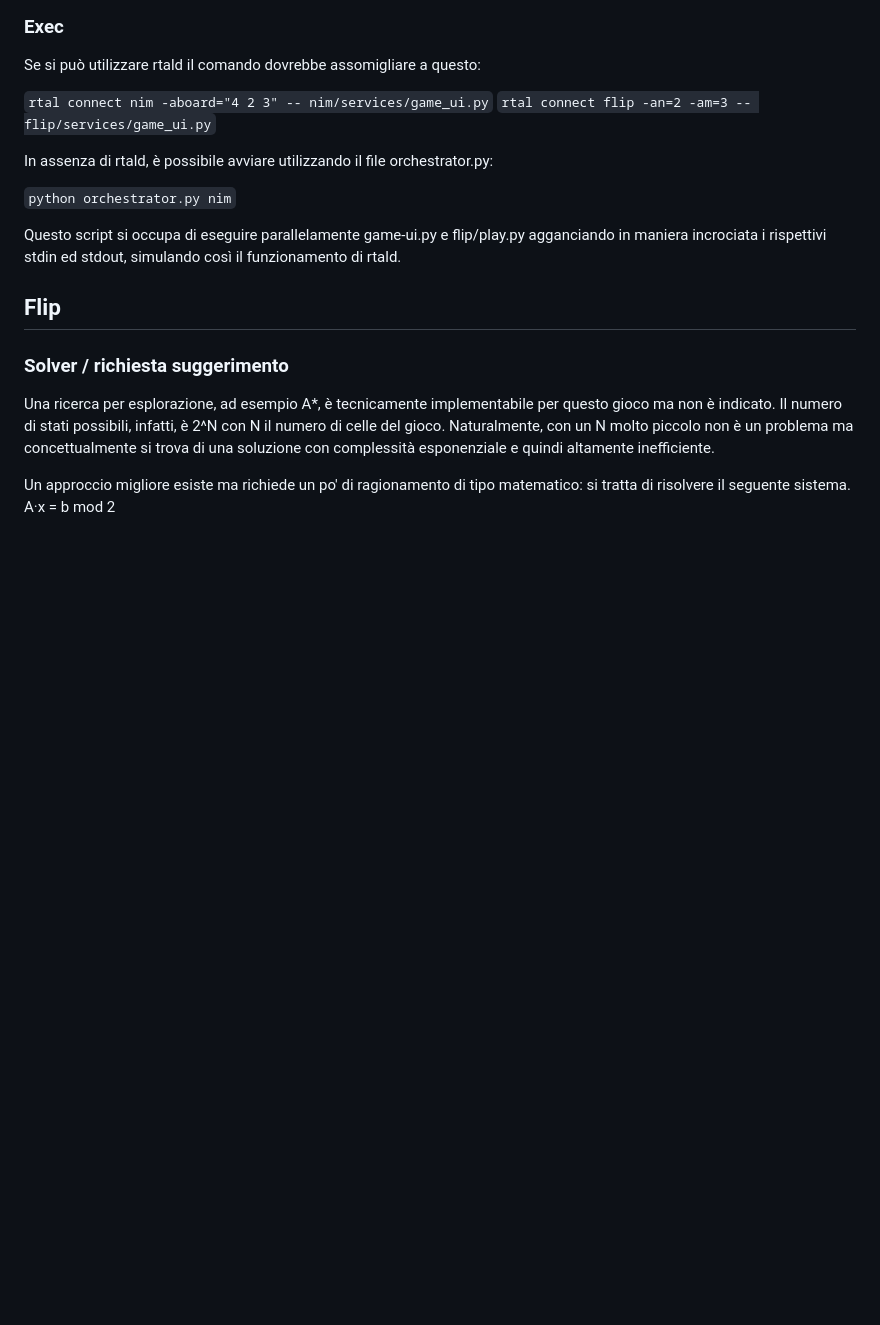
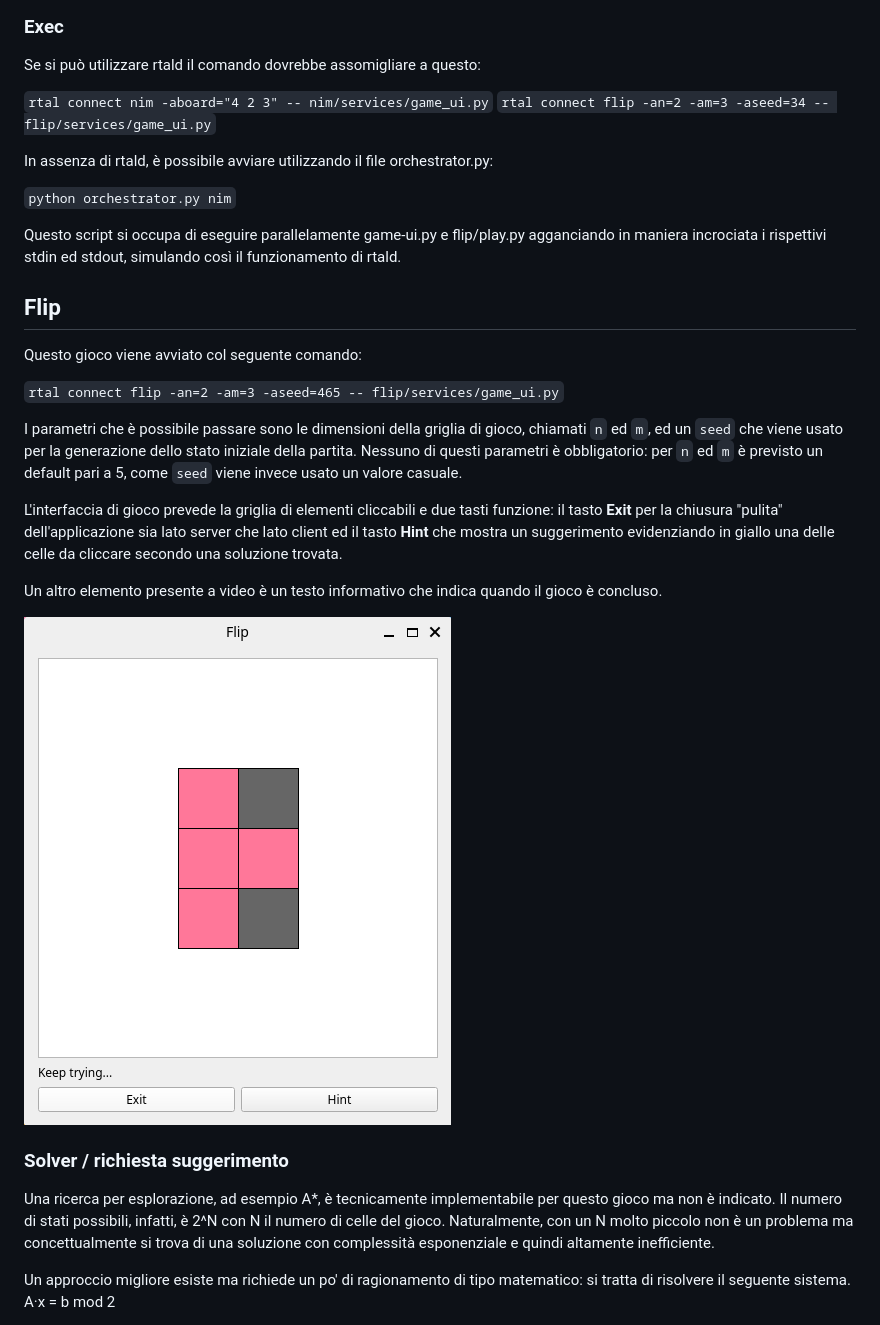
Before and after one commit to vncnz/algorithms-and-complexity-client, a Markdown page: README.md, the part around the change printed below. Rendered like a GitHub page; pictures changed too: screenshots/flip.png (added); blank space fills up the shorter version.

````diff
--- a/README.md
+++ b/README.md
@@ -19,7 +19,7 @@ Matricola VR457811 - Progetto d'esame AA 2024/2025
 Se si può utilizzare rtald il comando dovrebbe assomigliare a questo:
 
 ```rtal connect nim -aboard="4 2 3" -- nim/services/game_ui.py```
-```rtal connect flip -an=2 -am=3 -- flip/services/game_ui.py```
+```rtal connect flip -an=2 -am=3 -aseed=34 -- flip/services/game_ui.py```
 
 In assenza di rtald, è possibile avviare utilizzando il file orchestrator.py:
 
@@ -28,6 +28,18 @@ In assenza di rtald, è possibile avviare utilizzando il file orchestrator.py:
 Questo script si occupa di eseguire parallelamente game-ui.py e flip/play.py agganciando in maniera incrociata i rispettivi stdin ed stdout, simulando così il funzionamento di rtald.
 
 ## Flip
+
+Questo gioco viene avviato col seguente comando:
+
+```rtal connect flip -an=2 -am=3 -aseed=465 -- flip/services/game_ui.py```
+
+I parametri che è possibile passare sono le dimensioni della griglia di gioco, chiamati `n` ed `m`, ed un `seed` che viene usato per la generazione dello stato iniziale della partita. Nessuno di questi parametri è obbligatorio: per `n` ed `m` è previsto un default pari a 5, come `seed` viene invece usato un valore casuale.
+
+L'interfaccia di gioco prevede la griglia di elementi cliccabili e due tasti funzione: il tasto **Exit** per la chiusura "pulita" dell'applicazione sia lato server che lato client ed il tasto **Hint** che mostra un suggerimento evidenziando in giallo una delle celle da cliccare secondo una soluzione trovata.
+
+Un altro elemento presente a video è un testo informativo che indica quando il gioco è concluso.
+
+![flip game](./screenshots/flip.png)
 
 ### Solver / richiesta suggerimento
 
````
Also changed, not shown: other parts of README.md (+19 -1 lines), screenshots/nim_inizio.png (added), screenshots/nim_pc_turn.png (added), screenshots/nim_player_turn.png (added).
